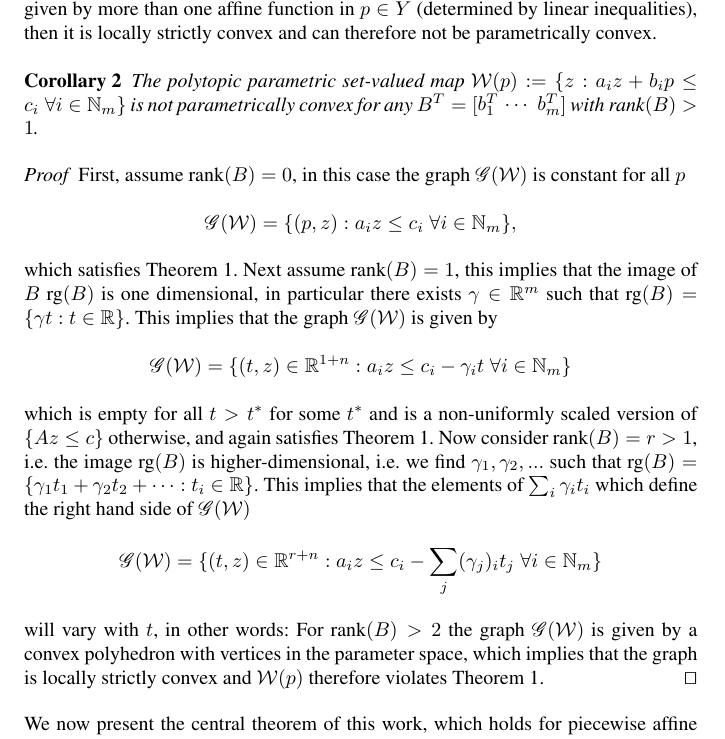
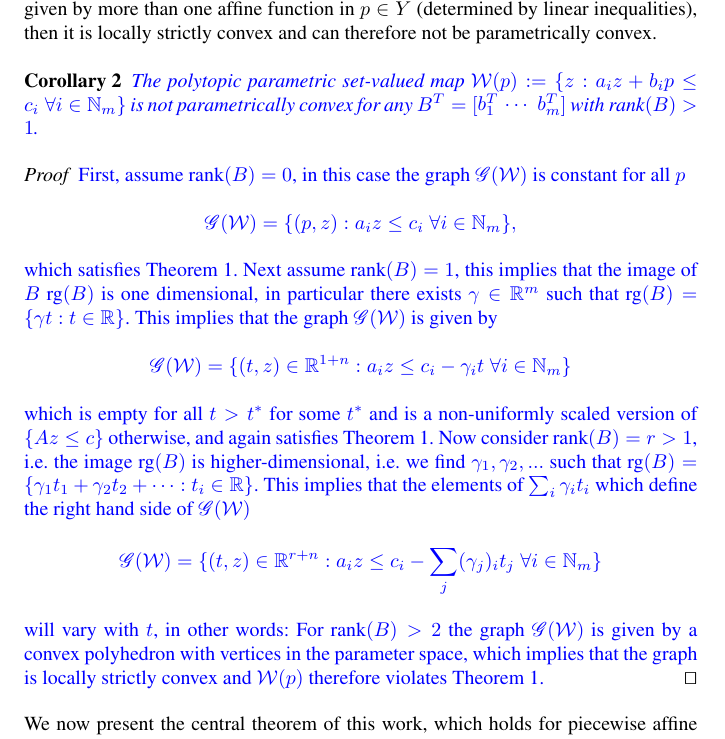
Before and after one commit to worc4021/PWAsetpaper, a LaTeX paper (dcg-draft.tex): part of page 7 of 17, cut so that both start at the same text. Compiled offline with pdfLaTeX.

Commit message:
Highlighted revision of Corollary 2

```diff
--- a/dcg-draft.tex
+++ b/dcg-draft.tex
@@ -514,12 +514,12 @@ Conversely if the boundary $\partial\mathscr G(\mathcal W)$ is locally given by
 \end{remark}
 %
 \begin{corollary}\label{thm:polytopic:set:not:p:convex}
-The polytopic parametric set-valued map $\mathcal W(p):=\{z: a_i z + b_i p\leq c_i \; \forall i\in\mathbb N_m\}$
-is not parametrically convex for any $B^T = [\begin{matrix} b_1^T & \cdots & b_m^T\end{matrix}]$ with $\text{rank}(B)>1$.
+\revision{The polytopic parametric set-valued map $\mathcal W(p):=\{z: a_i z + b_i p\leq c_i \; \forall i\in\mathbb N_m\}$
+is not parametrically convex for any $B^T = [\begin{matrix} b_1^T & \cdots & b_m^T\end{matrix}]$ with $\text{rank}(B)>1$.}
 \end{corollary}
 %
 \begin{proof}
-First, assume $\text{rank}(B)=0$, in this case the graph $\mathscr G(\mathcal W)$ is constant for all $p$
+\revision{First, assume $\text{rank}(B)=0$, in this case the graph $\mathscr G(\mathcal W)$ is constant for all $p$
 %
 \begin{equation*}
 	\mathscr G(\mathcal W) = \{(p,z):a_i z\leq c_i \; \forall i\in\mathbb N_m\},
@@ -547,7 +547,7 @@ This implies that the elements of $\sum_i\gamma_i t_i$ which define the right ha
 %
 will vary with $t$, in other words:
 %
-For $\text{rank}(B)>2$ the graph $\mathscr G(\mathcal W)$ is given by a convex polyhedron with vertices in the parameter space, which implies that the graph is locally strictly convex and $\mathcal W(p)$ therefore violates Theorem~\ref{thm:p:convexity:graph}.
+For $\text{rank}(B)>2$ the graph $\mathscr G(\mathcal W)$ is given by a convex polyhedron with vertices in the parameter space, which implies that the graph is locally strictly convex and $\mathcal W(p)$ therefore violates Theorem~\ref{thm:p:convexity:graph}.}
 \qed
 \end{proof}
 %
```
